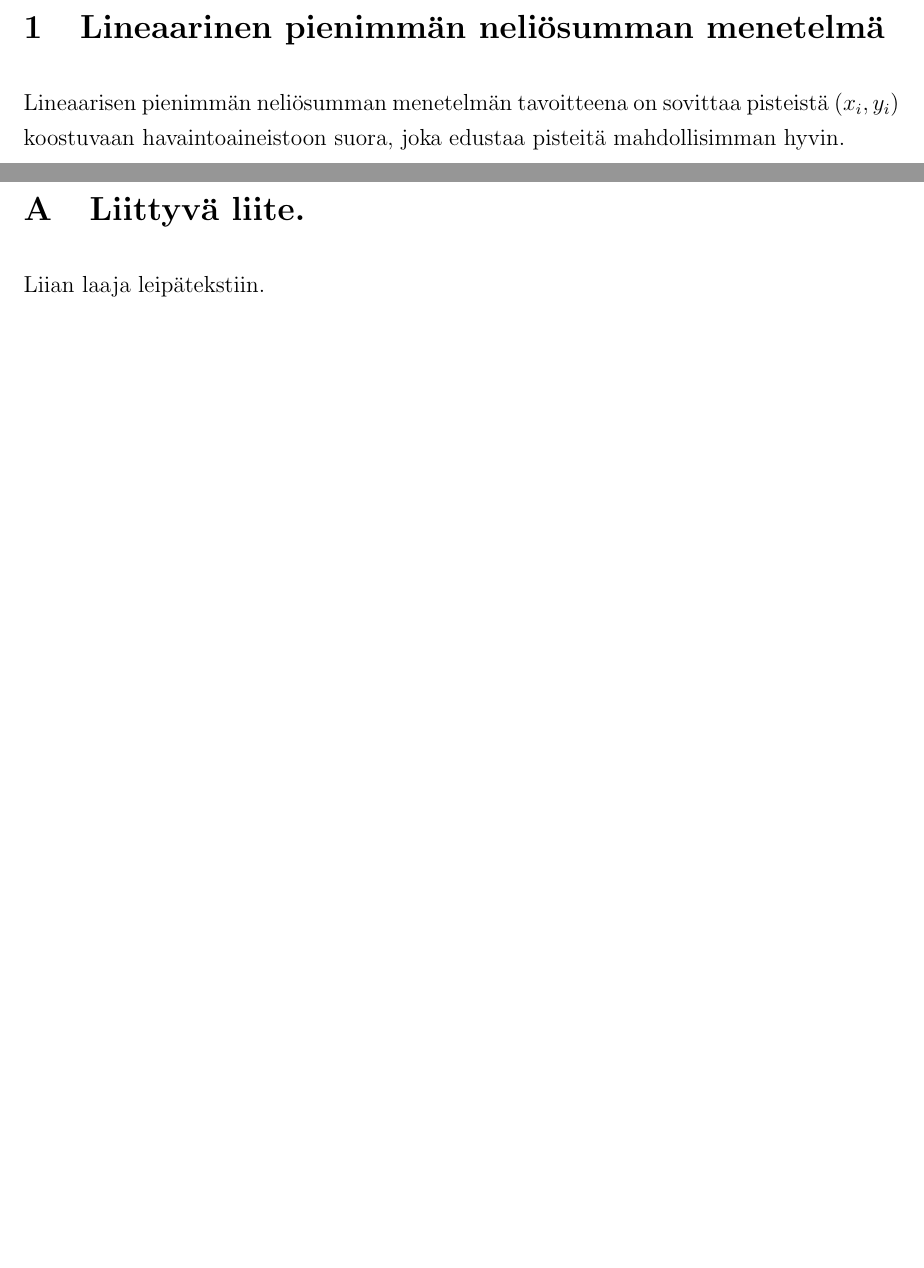
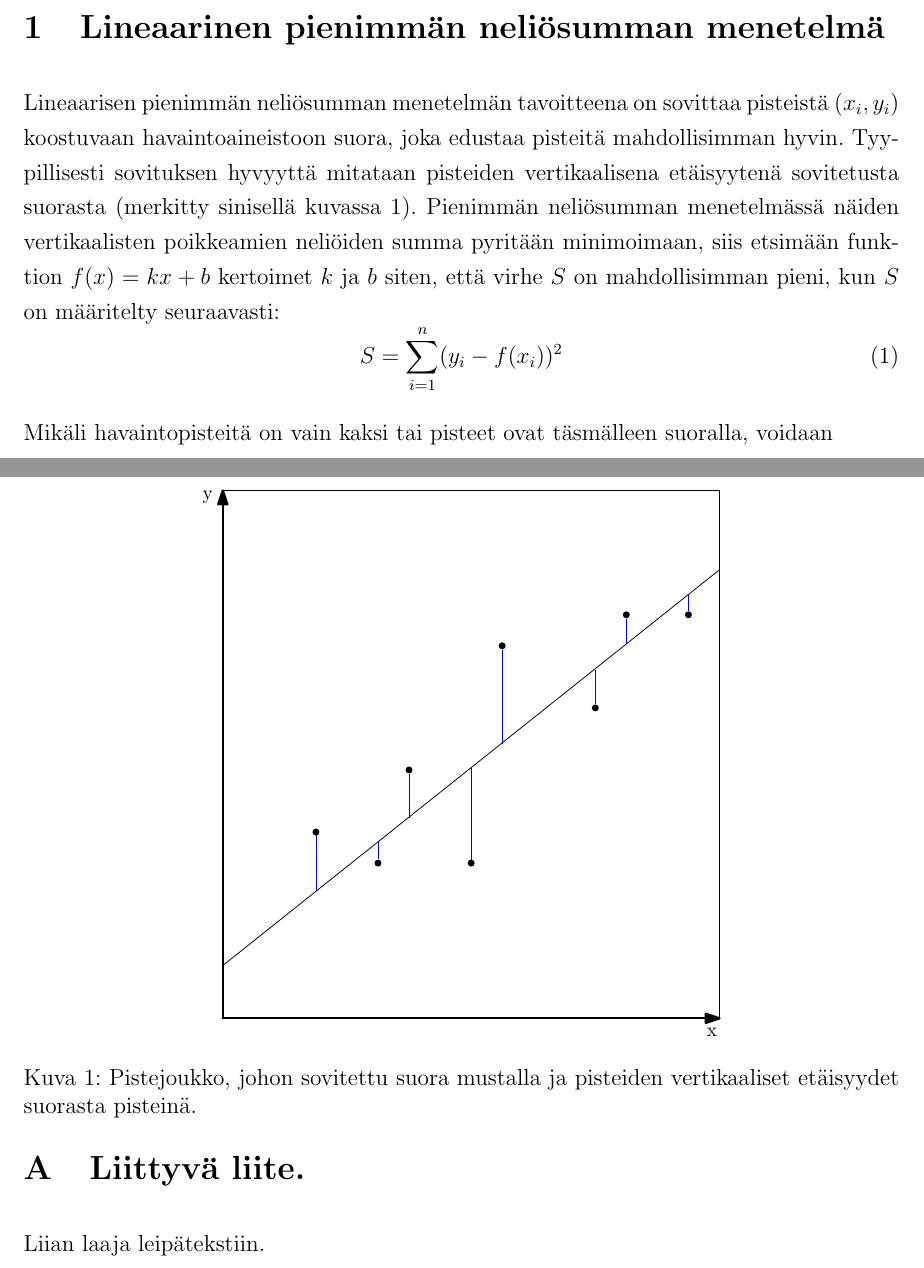
Before and after one commit to aajarven/TM-harjoitustyo, a LaTeX document (lopputyo.tex): two parts of pages 2 and 3 of 3, joined at a grey line, cut so that both start at the same text, the shorter picture padded with empty space. The pictures show the PDF file lopputyo.pdf that the author committed with the source.

Commit message:
yhtälöiden kirjoittaminen aloitettu, kuva

```diff
--- a/lopputyo.tex
+++ b/lopputyo.tex
@@ -25,6 +25,8 @@
 % asettaa nyk. kappaleen nimen vasempaan ylänurkkaan, saa poistaa jos haluaa
 \lhead{\leftmark}
 
+\newcommand{\matr}[1]{\mathbf{#1}}
+
 %%%%% kaikki ennen tätä liittyy käytettäviin paketteihin tai dokumentin muotoiluun. siihen ei tarvinne aluksi koskea. %%%%%
 
 %%%%% kansilehti %%%%%
@@ -38,8 +40,25 @@ Anni Järvenpää
 
 %%%%%%%%%%%%%%% Oleellinen sisältö alkaa%%%%%%%%%%%%%%%
 \section{Lineaarinen pienimmän neliösumman menetelmä}
-Lineaarisen pienimmän neliösumman menetelmän tavoitteena on sovittaa pisteistä $(x_i, y_i)$ koostuvaan havaintoaineistoon suora, joka edustaa pisteitä mahdollisimman hyvin.
+Lineaarisen pienimmän neliösumman menetelmän tavoitteena on sovittaa pisteistä $(x_i, y_i)$ koostuvaan havaintoaineistoon suora, joka edustaa pisteitä mahdollisimman hyvin. Tyypillisesti sovituksen hyvyyttä mitataan pisteiden vertikaalisena etäisyytenä sovitetusta suorasta (merkitty sinisellä kuvassa \ref{vertikaalietaisyys}). Pienimmän neliösumman menetelmässä näiden vertikaalisten poikkeamien neliöiden summa pyritään minimoimaan, siis etsimään funktion $f(x) = kx+b$ kertoimet $k$ ja $b$ siten, että virhe $S$ on mahdollisimman pieni, kun $S$ on määritelty seuraavasti:
+\begin{equation}
+	S=\sum\limits_{i=1}^{n} (y_i - f(x_i))^2
+\end{equation}
 
+\begin{figure}
+\centering
+\includegraphics{vertikaalietaisyys.eps} %lveydeksi voi antaa myös vaikkapa 5cm tai muun konkreettisen mitan tai vaihtoehtoisesti asettaa leveydeksi vaikapa 80% tekstin leveydestä parametrilla 0.8\textwidth. Kuvan korjeuden voi asettaa esimerkiksi height=6cm.
+\caption{Pistejoukko, johon sovitettu suora mustalla ja pisteiden vertikaaliset etäisyydet suorasta pisteinä.}
+\label{vertikaalietaisyys}
+\end{figure}
+
+Mikäli havaintopisteitä on vain kaksi tai pisteet ovat täsmälleen suoralla, voidaan
+
+%Matriisimuodossa tämä voidaan kirjoittaa
+%\begin{equation}
+%	\matr{Y} = \matr{\Phi}\matr{\Theta} + \matr{E},
+%\end{equation}
+%missä $\matr{Y}$ ja $\matr{E}$ ovat $n$ mittaisia vektoreita, $\matr{\Theta}$ on $p$ mittainen vektori, missä $p$ on vapaiden parametrien määrä, ja $\matr{\Phi}$ on ($n \times p$) matriisi.
 
 %%%%% Sisältö loppuu, lähdeluettelo %%%%%
 \bibliographystyle{plain}
```
Also changed, not shown: lopputyo.pdf.
